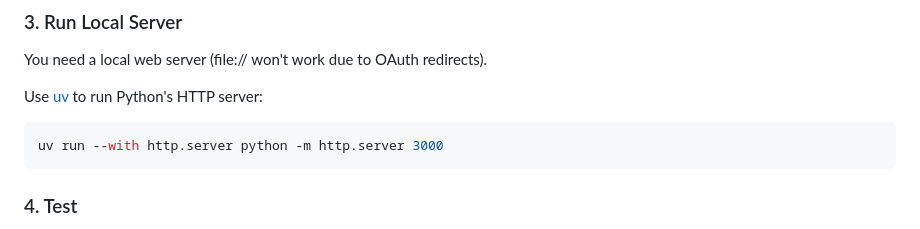
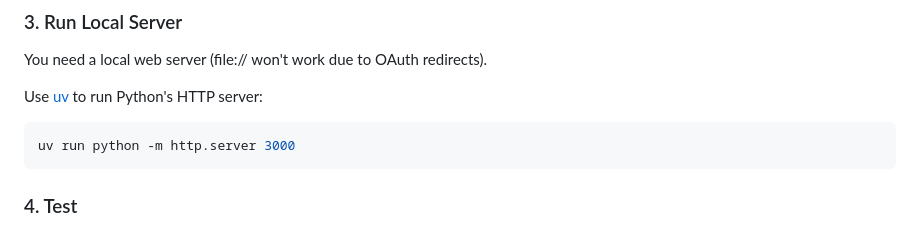
Before and after one commit to realcloudnative/cognito-snippets, a Markdown page: passkey-authn/README.md, the part around the change. GitHub-like rendering.

Commit message:
Remove unnecessary --with flag from uv command
http.server is a built-in module, not a package

````diff
--- a/passkey-authn/README.md
+++ b/passkey-authn/README.md
@@ -62,7 +62,7 @@ You need a local web server (file:// won't work due to OAuth redirects).
 Use [uv](https://github.com/astral-sh/uv) to run Python's HTTP server:
 
 ```bash
-uv run --with http.server python -m http.server 3000
+uv run python -m http.server 3000
 ```
 
 ### 4. Test
````
